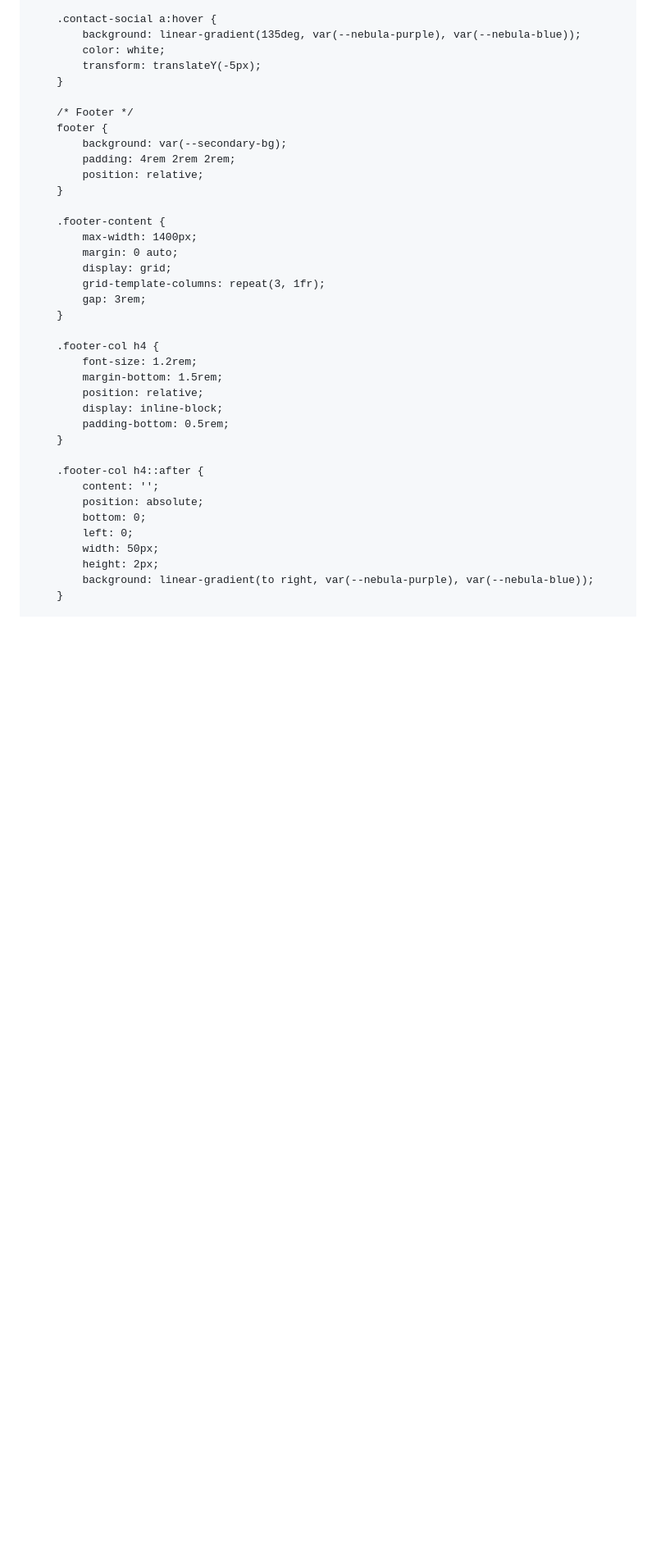
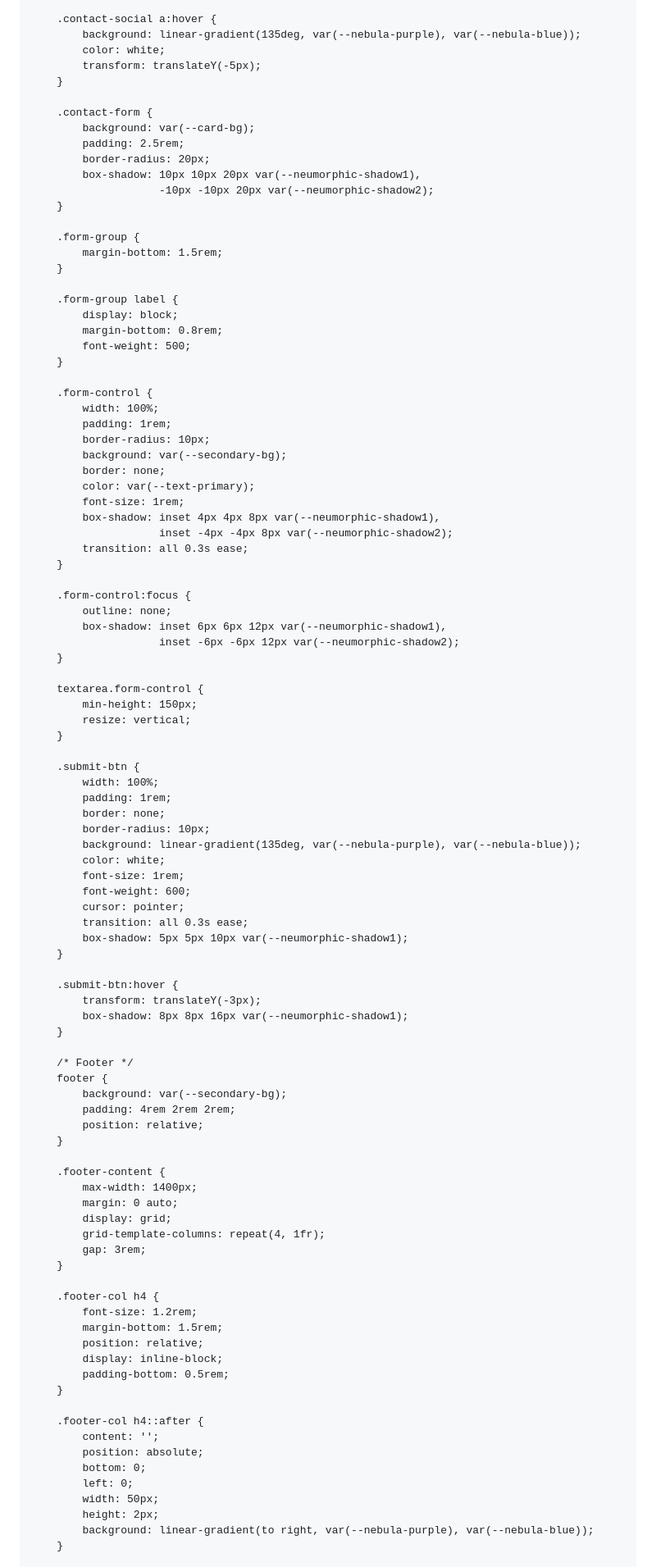
Before and after one commit to flying-dream-catcher/nebula, a Markdown page: README.md, the part around the change printed below. Shown: that part at 82% size. Drawn GitHub-style; blank space fills up the shorter version.

```diff
--- a/README.md
+++ b/README.md
@@ -714,6 +718,67 @@
             transform: translateY(-5px);
         }
 
+        .contact-form {
+            background: var(--card-bg);
+            padding: 2.5rem;
+            border-radius: 20px;
+            box-shadow: 10px 10px 20px var(--neumorphic-shadow1),
+                        -10px -10px 20px var(--neumorphic-shadow2);
+        }
+
+        .form-group {
+            margin-bottom: 1.5rem;
+        }
+
+        .form-group label {
+            display: block;
+            margin-bottom: 0.8rem;
+            font-weight: 500;
+        }
+
+        .form-control {
+            width: 100%;
+            padding: 1rem;
+            border-radius: 10px;
+            background: var(--secondary-bg);
+            border: none;
+            color: var(--text-primary);
+            font-size: 1rem;
+            box-shadow: inset 4px 4px 8px var(--neumorphic-shadow1),
+                        inset -4px -4px 8px var(--neumorphic-shadow2);
+            transition: all 0.3s ease;
+        }
+
+        .form-control:focus {
+            outline: none;
+            box-shadow: inset 6px 6px 12px var(--neumorphic-shadow1),
+                        inset -6px -6px 12px var(--neumorphic-shadow2);
+        }
+
+        textarea.form-control {
+            min-height: 150px;
+            resize: vertical;
+        }
+
+        .submit-btn {
+            width: 100%;
+            padding: 1rem;
+            border: none;
+            border-radius: 10px;
+            background: linear-gradient(135deg, var(--nebula-purple), var(--nebula-blue));
+            color: white;
+            font-size: 1rem;
+            font-weight: 600;
+            cursor: pointer;
+            transition: all 0.3s ease;
+            box-shadow: 5px 5px 10px var(--neumorphic-shadow1);
+        }
+
+        .submit-btn:hover {
+            transform: translateY(-3px);
+            box-shadow: 8px 8px 16px var(--neumorphic-shadow1);
+        }
+
         /* Footer */
         footer {
             background: var(--secondary-bg);
@@ -725,7 +790,7 @@
             max-width: 1400px;
             margin: 0 auto;
             display: grid;
-            grid-template-columns: repeat(3, 1fr);
+            grid-template-columns: repeat(4, 1fr);
             gap: 3rem;
         }
 
```
Also changed, not shown: other parts of README.md (+160 -78 lines).
